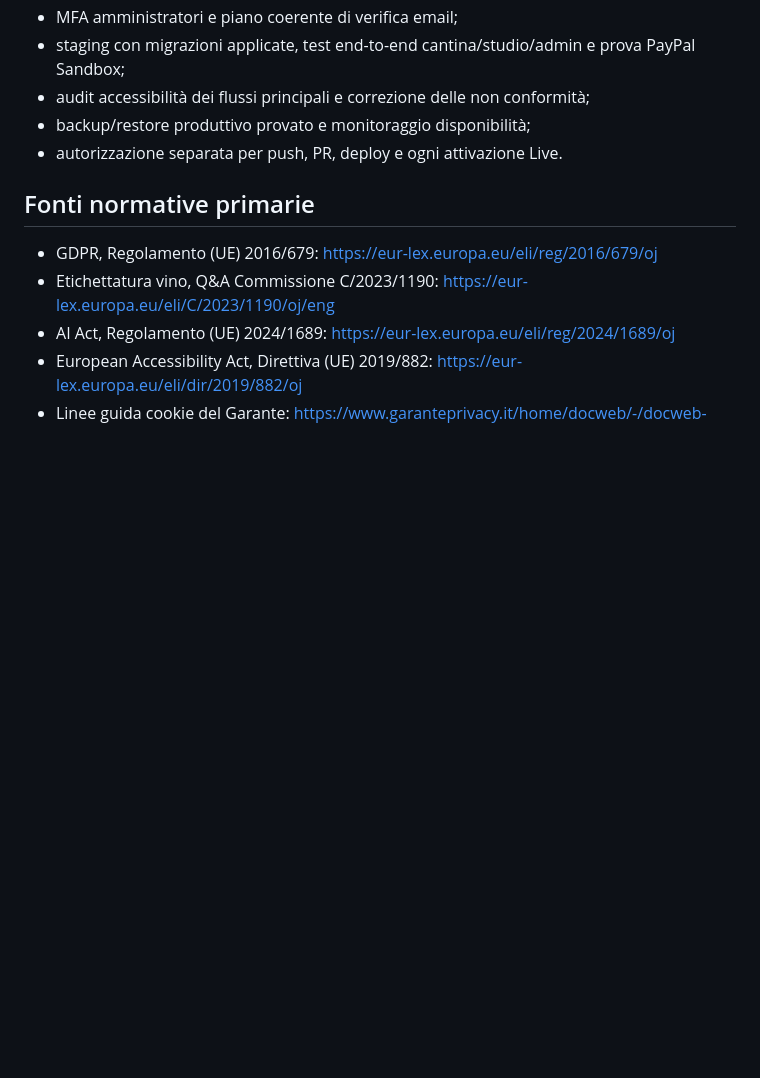
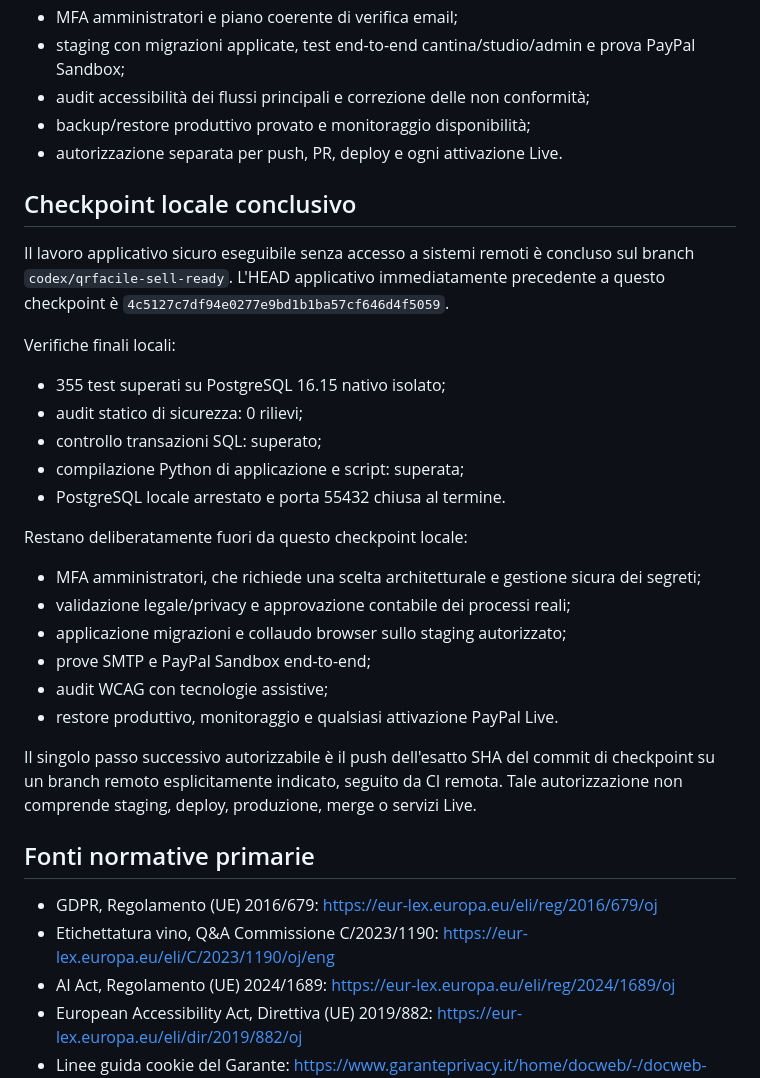
Before and after one commit to acaporaso75-del/qrfacile, a Markdown page: docs/SELL_READY_AUDIT_2026-10-25.md, the part around the change. Rendered like a GitHub page; blank space fills up the shorter version.

Commit message:
docs: record final local sell-ready checkpoint

```diff
--- a/docs/SELL_READY_AUDIT_2026-10-25.md
+++ b/docs/SELL_READY_AUDIT_2026-10-25.md
@@ -99,6 +99,33 @@ misurabili, poi estese con il listino annuale e il rafforzamento degli accessi S
 - backup/restore produttivo provato e monitoraggio disponibilità;
 - autorizzazione separata per push, PR, deploy e ogni attivazione Live.
 
+## Checkpoint locale conclusivo
+
+Il lavoro applicativo sicuro eseguibile senza accesso a sistemi remoti è concluso
+sul branch `codex/qrfacile-sell-ready`. L'HEAD applicativo immediatamente precedente
+a questo checkpoint è `4c5127c7df94e0277e9bd1b1ba57cf646d4f5059`.
+
+Verifiche finali locali:
+
+- 355 test superati su PostgreSQL 16.15 nativo isolato;
+- audit statico di sicurezza: 0 rilievi;
+- controllo transazioni SQL: superato;
+- compilazione Python di applicazione e script: superata;
+- PostgreSQL locale arrestato e porta 55432 chiusa al termine.
+
+Restano deliberatamente fuori da questo checkpoint locale:
+
+- MFA amministratori, che richiede una scelta architetturale e gestione sicura dei segreti;
+- validazione legale/privacy e approvazione contabile dei processi reali;
+- applicazione migrazioni e collaudo browser sullo staging autorizzato;
+- prove SMTP e PayPal Sandbox end-to-end;
+- audit WCAG con tecnologie assistive;
+- restore produttivo, monitoraggio e qualsiasi attivazione PayPal Live.
+
+Il singolo passo successivo autorizzabile è il push dell'esatto SHA del commit di
+checkpoint su un branch remoto esplicitamente indicato, seguito da CI remota. Tale
+autorizzazione non comprende staging, deploy, produzione, merge o servizi Live.
+
 ## Fonti normative primarie
 
 - GDPR, Regolamento (UE) 2016/679: https://eur-lex.europa.eu/eli/reg/2016/679/oj
```
Also changed, not shown: docs/ANNUAL_WINE_PACKAGES_2026-10-25.md (+1 -1 lines).
